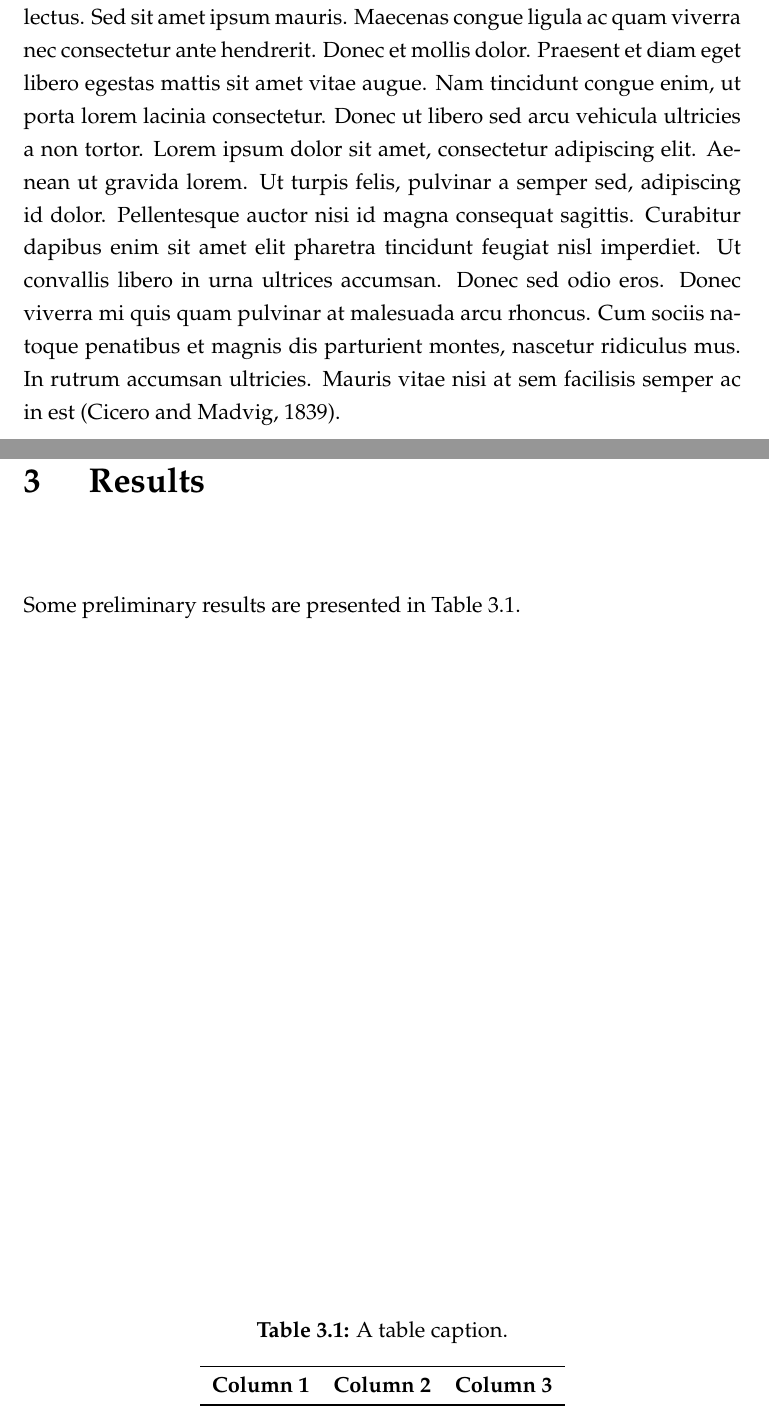
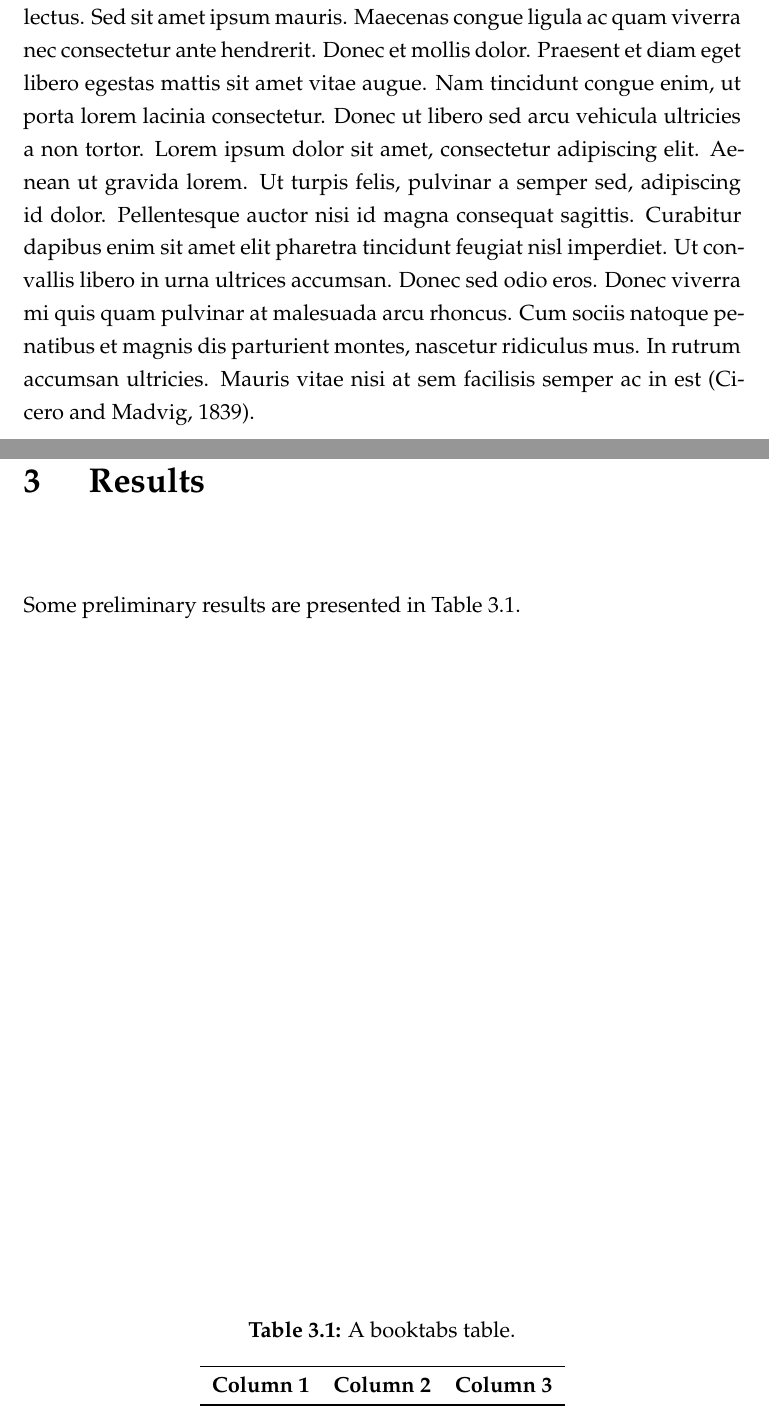
Before and after one commit to zsteinmetz/uniLDthesis, a LaTeX thesis (main.tex, which reads body.tex, uniLDthesis.cls): two parts of pages 8 and 9 of 13, joined at a grey line, cut so that both start at the same text. The pictures show the PDF file main.pdf that the author committed with the source.

Commit message:
Minor corrections and comments added

```diff
--- a/body.tex
+++ b/body.tex
@@ -6,7 +6,9 @@ Sample text in \LaTeX.
 
 \section{Study design}
 
-\newacronym{li}{LI}{Lorem ipsum }\gls{li} dolor sit amet, consectetur adipiscing elit. Donec a diam lectus. Sed sit amet ipsum mauris. Maecenas congue ligula ac quam viverra nec consectetur ante hendrerit. Donec et mollis dolor. Praesent et diam eget libero egestas mattis sit amet vitae augue. Nam tincidunt congue enim, ut porta lorem lacinia consectetur. Donec ut libero sed arcu vehicula ultricies a non tortor. Lorem ipsum dolor sit amet, consectetur adipiscing elit. Aenean ut gravida lorem. Ut turpis felis, pulvinar a semper sed, adipiscing id dolor. Pellentesque auctor nisi id magna consequat sagittis. Curabitur dapibus enim sit amet elit pharetra tincidunt feugiat nisl imperdiet. Ut convallis libero in urna ultrices accumsan. Donec sed odio eros. Donec viverra mi quis quam pulvinar at malesuada arcu rhoncus. Cum sociis natoque penatibus et magnis dis parturient montes, nascetur ridiculus mus. In rutrum accumsan ultricies. Mauris vitae nisi at sem facilisis semper ac in est \citep{cicero1839}.
+\newacronym{li}{LI}{Lorem ipsum } % you may also list all acronyms in an extra file and include it into main.tex
+
+\gls{li} dolor sit amet, consectetur adipiscing elit. Donec a diam lectus. Sed sit amet ipsum mauris. Maecenas congue ligula ac quam viverra nec consectetur ante hendrerit. Donec et mollis dolor. Praesent et diam eget libero egestas mattis sit amet vitae augue. Nam tincidunt congue enim, ut porta lorem lacinia consectetur. Donec ut libero sed arcu vehicula ultricies a non tortor. Lorem ipsum dolor sit amet, consectetur adipiscing elit. Aenean ut gravida lorem. Ut turpis felis, pulvinar a semper sed, adipiscing id dolor. Pellentesque auctor nisi id magna consequat sagittis. Curabitur dapibus enim sit amet elit pharetra tincidunt feugiat nisl imperdiet. Ut convallis libero in urna ultrices accumsan. Donec sed odio eros. Donec viverra mi quis quam pulvinar at malesuada arcu rhoncus. Cum sociis natoque penatibus et magnis dis parturient montes, nascetur ridiculus mus. In rutrum accumsan ultricies. Mauris vitae nisi at sem facilisis semper ac in est \citep{cicero1839}.
 
 \chapter{Results}
 
@@ -14,7 +16,7 @@ Some preliminary results are presented in Table \ref{tab:sample_table}.
 
 \begin{table}
 	\center
-	\caption{A table caption}
+	\caption{A booktabs table}
 	\label{tab:sample_table}
 	\begin{tabular}{c c c c}
 		\toprule
--- a/main.tex
+++ b/main.tex
@@ -78,12 +81,10 @@
 
 	\include{body}
 
-	\bibliographystyle{apalike}
+	\bibliographystyle{apalike} % for other options see natbib manual
 	\bibliography{references}
 
-	%\pagenumbering{Roman}
 	\appendix
 	\backmatter
 	\include{affidavit}
-
 \end{document}
--- a/uniLDthesis.cls
+++ b/uniLDthesis.cls
@@ -74,7 +74,7 @@
 \newcommand{\department}{\def\@department}
 
 \def\@secondlogo{}
-\newcommand{\secondlogo}[2]{\def\@secondlogo{\includegraphics[height={#1}]{{#2}}}}
+\newcommand{\secondlogo}[2]{\def\@secondlogo{\includegraphics[{#1}]{{#2}}}}
 
 \def\@seconddesc{}
 \newcommand{\seconddesc}{\def\@seconddesc}
```
Also changed, not shown: abstract.tex (+1 -1 lines), affidavit.tex (+1 -0 lines), main.pdf, main.tex (11 more changed lines).
